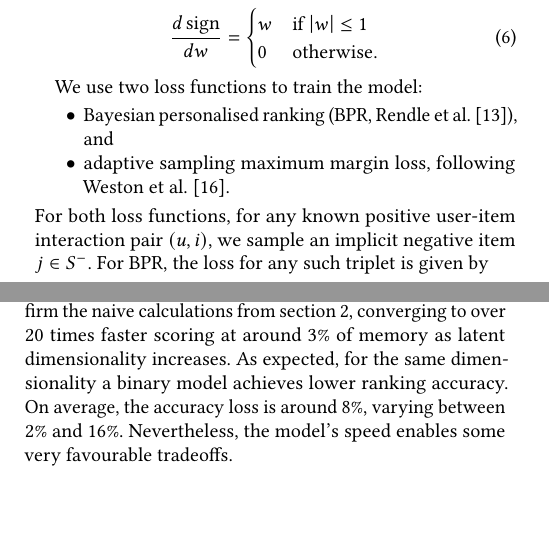
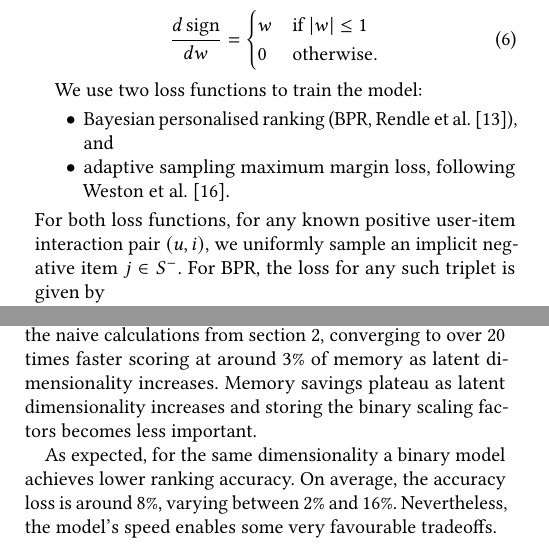
Before and after one commit to maciejkula/binge, a LaTeX paper (paper/paper.tex): two parts of the columns of pages 2 and 3 of 4, joined at a grey line, cut so that both start at the same text, the shorter picture padded with empty space. Compiled offline with pdfLaTeX.

Commit message:
Uniform sampling and memory scaling comments.

```diff
--- a/paper/paper.tex
+++ b/paper/paper.tex
@@ -96,7 +96,7 @@ We use two loss functions to train the model:
 \item Bayesian personalised ranking (BPR, \citet{rendle2009bpr}), and
 \item adaptive sampling maximum margin loss, following \citet{weston2011wsabie}.
 \end{itemize}
-For both loss functions, for any known positive user-item interaction pair $(u, i)$, we sample an implicit negative item $j \in \symUserInteractionSet^-$. For BPR, the loss for any such triplet is given by
+For both loss functions, for any known positive user-item interaction pair $(u, i)$, we uniformly sample an implicit negative item $j$ \in \symUserInteractionSet^-$. For BPR, the loss for any such triplet is given by
 \begin{equation}
 1 - \sigma\left(r_{ui} - r_{uj}\right),
 \end{equation}
@@ -161,7 +161,8 @@ The source code for the implementation is available on Github at \url{https://gi
 \label{sec:results}
 Table \ref{tb:results} summarises the results of the Movielens 100K experiment. Each row presents the best MRR (mean reciprocal rank) results for both real-valued and binary models of a given dimensionality. MRR ratio denotes the fraction of the real-valued MRR the binary model achieves for that dimensionality; PPMS (predictions per millisecond) ratio denotes how many more predictions the binary model can compute per millisecond.
 
-Results on scoring speed and memory use broadly confirm the naive calculations from section \ref{sec:approach}, converging to over 20 times faster scoring at around 3\% of memory as latent dimensionality increases.
+Results on scoring speed and memory use broadly confirm the naive calculations from section \ref{sec:approach}, converging to over 20 times faster scoring at around 3\% of memory as latent dimensionality increases. Memory savings plateau as latent dimensionality increases and storing the binary scaling factors becomes less important.
+
 As expected, for the same dimensionality a binary model achieves lower ranking accuracy. On average, the accuracy loss is around 8\%, varying between 2\% and 16\%.
 Nevertheless, the model's speed enables some very favourable tradeoffs.
 
```
